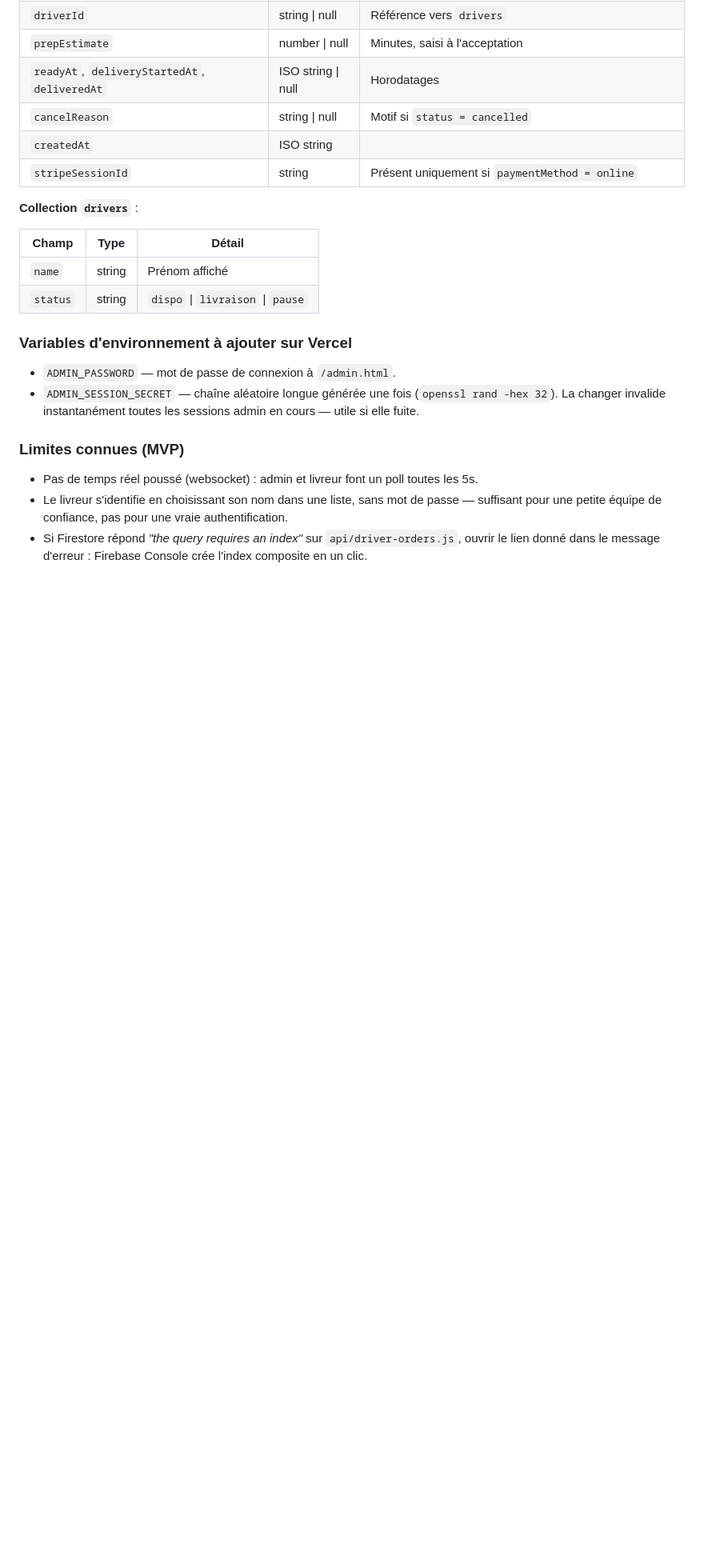
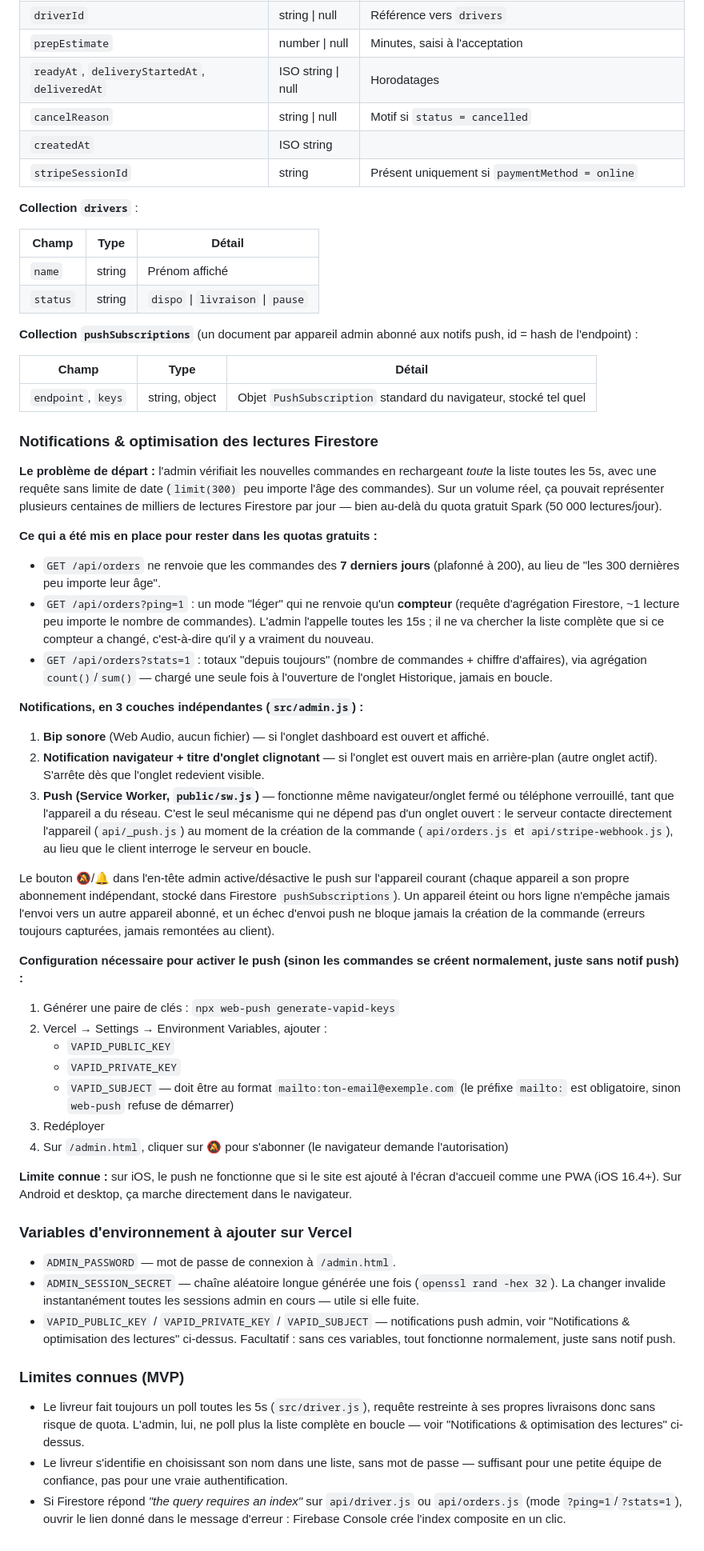
Before and after one commit to deen-tag/mondi-food, a Markdown page: README.md, the part around one of its changes. Shown at 80% size. GitHub-like rendering; blank space fills up the shorter version.

```diff
--- a/README.md
+++ b/README.md
@@ -128,14 +133,78 @@ Toute la logique sensible vit côté serveur, jamais dans le navigateur :
 | `name` | string | Prénom affiché |
 | `status` | string | `dispo` \| `livraison` \| `pause` |
 
+**Collection `pushSubscriptions`** (un document par appareil admin abonné aux notifs
+push, id = hash de l'endpoint) :
+
+| Champ | Type | Détail |
+|---|---|---|
+| `endpoint`, `keys` | string, object | Objet `PushSubscription` standard du navigateur, stocké tel quel |
+
+
+### Notifications & optimisation des lectures Firestore
+
+**Le problème de départ :** l'admin vérifiait les nouvelles commandes en rechargeant
+*toute* la liste toutes les 5s, avec une requête sans limite de date (`limit(300)` peu
+importe l'âge des commandes). Sur un volume réel, ça pouvait représenter plusieurs
+centaines de milliers de lectures Firestore par jour — bien au-delà du quota gratuit
+Spark (50 000 lectures/jour).
+
+**Ce qui a été mis en place pour rester dans les quotas gratuits :**
+- `GET /api/orders` ne renvoie que les commandes des **7 derniers jours** (plafonné à
+  200), au lieu de "les 300 dernières peu importe leur âge".
+- `GET /api/orders?ping=1` : un mode "léger" qui ne renvoie qu'un **compteur** (requête
+  d'agrégation Firestore, ~1 lecture peu importe le nombre de commandes). L'admin
+  l'appelle toutes les 15s ; il ne va chercher la liste complète que si ce compteur a
+  changé, c'est-à-dire qu'il y a vraiment du nouveau.
+- `GET /api/orders?stats=1` : totaux "depuis toujours" (nombre de commandes + chiffre
+  d'affaires), via agrégation `count()`/`sum()` — chargé une seule fois à l'ouverture de
+  l'onglet Historique, jamais en boucle.
+
+**Notifications, en 3 couches indépendantes (`src/admin.js`) :**
+1. **Bip sonore** (Web Audio, aucun fichier) — si l'onglet dashboard est ouvert et affiché.
+2. **Notification navigateur + titre d'onglet clignotant** — si l'onglet est ouvert mais
+   en arrière-plan (autre onglet actif). S'arrête dès que l'onglet redevient visible.
+3. **Push (Service Worker, `public/sw.js`)** — fonctionne même navigateur/onglet fermé ou
+   téléphone verrouillé, tant que l'appareil a du réseau. C'est le seul mécanisme qui ne
+   dépend pas d'un onglet ouvert : le serveur contacte directement l'appareil (`api/_push.js`)
+   au moment de la création de la commande (`api/orders.js` et `api/stripe-webhook.js`),
+   au lieu que le client interroge le serveur en boucle.
+
+Le bouton 🔕/🔔 dans l'en-tête admin active/désactive le push sur l'appareil courant
+(chaque appareil a son propre abonnement indépendant, stocké dans Firestore
+`pushSubscriptions`). Un appareil éteint ou hors ligne n'empêche jamais l'envoi vers un
+autre appareil abonné, et un échec d'envoi push ne bloque jamais la création de la commande
+(erreurs toujours capturées, jamais remontées au client).
+
+**Configuration nécessaire pour activer le push (sinon les commandes se créent
+normalement, juste sans notif push) :**
+1. Générer une paire de clés : `npx web-push generate-vapid-keys`
+2. Vercel → Settings → Environment Variables, ajouter :
+   - `VAPID_PUBLIC_KEY`
+   - `VAPID_PRIVATE_KEY`
+   - `VAPID_SUBJECT` — doit être au format `mailto:ton-email@exemple.com` (le préfixe
+     `mailto:` est obligatoire, sinon `web-push` refuse de démarrer)
+3. Redéployer
+4. Sur `/admin.html`, cliquer sur 🔕 pour s'abonner (le navigateur demande l'autorisation)
+
+**Limite connue :** sur iOS, le push ne fonctionne que si le site est ajouté à l'écran
+d'accueil comme une PWA (iOS 16.4+). Sur Android et desktop, ça marche directement dans
+le navigateur.
+
 ### Variables d'environnement à ajouter sur Vercel
 - `ADMIN_PASSWORD` — mot de passe de connexion à `/admin.html`.
 - `ADMIN_SESSION_SECRET` — chaîne aléatoire longue générée une fois (`openssl rand -hex 32`).
   La changer invalide instantanément toutes les sessions admin en cours — utile si elle fuite.
+- `VAPID_PUBLIC_KEY` / `VAPID_PRIVATE_KEY` / `VAPID_SUBJECT` — notifications push admin,
+  voir "Notifications & optimisation des lectures" ci-dessus. Facultatif : sans ces
+  variables, tout fonctionne normalement, juste sans notif push.
 
 ### Limites connues (MVP)
-- Pas de temps réel poussé (websocket) : admin et livreur font un poll toutes les 5s.
+- Le livreur fait toujours un poll toutes les 5s (`src/driver.js`), requête restreinte
+  à ses propres livraisons donc sans risque de quota. L'admin, lui, ne poll plus la liste
+  complète en boucle — voir "Notifications & optimisation des lectures" ci-dessus.
 - Le livreur s'identifie en choisissant son nom dans une liste, sans mot de passe —
   suffisant pour une petite équipe de confiance, pas pour une vraie authentification.
-- Si Firestore répond *"the query requires an index"* sur `api/driver-orders.js`, ouvrir
-  le lien donné dans le message d'erreur : Firebase Console crée l'index composite en un clic.
+- Si Firestore répond *"the query requires an index"* sur `api/driver.js` ou `api/orders.js`
+  (mode `?ping=1`/`?stats=1`), ouvrir le lien donné dans le message d'erreur : Firebase
+  Console crée l'index composite en un clic.
```
Also changed, not shown: other parts of README.md (+12 -7 lines).
